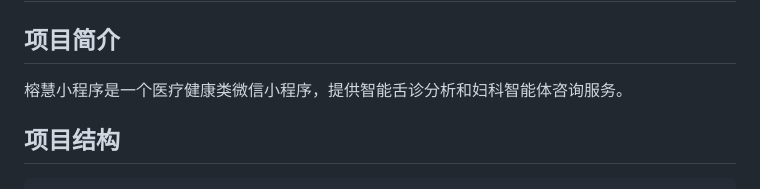
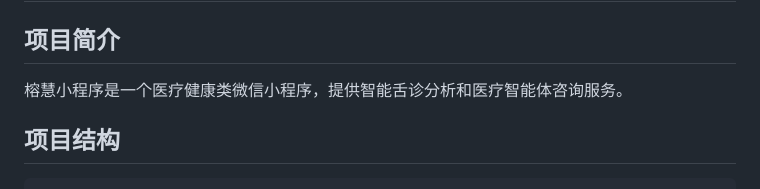
Before and after one commit to YiHarvest/huiliaoMinProgram, a Markdown page: README.md, the part around the change. Drawn GitHub-style.

```diff
--- a/README.md
+++ b/README.md
@@ -2,7 +2,7 @@
 
 ## 项目简介
 
-榕慧小程序是一个医疗健康类微信小程序，提供智能舌诊分析和妇科智能体咨询服务。
+榕慧小程序是一个医疗健康类微信小程序，提供智能舌诊分析和医疗智能体咨询服务。
 
 ## 项目结构
 
```
